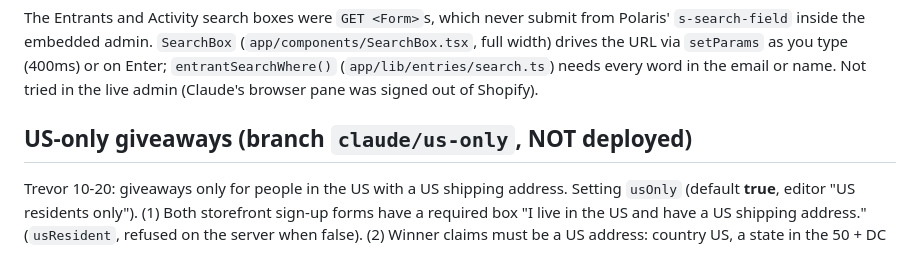
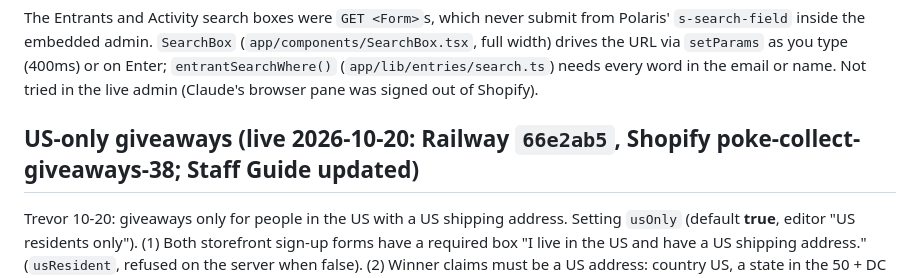
Before and after one commit to trevorpokecollect/poke-collect-giveaways, a Markdown page: docs/CURRENT_STATUS.md, the part around the change. Rendered like a GitHub page.

Commit message:
Docs: US-only giveaways are live
Co-Authored-By: Claude Opus 5.5 (1M context) <noreply@anthropic.com>

```diff
--- a/docs/CURRENT_STATUS.md
+++ b/docs/CURRENT_STATUS.md
@@ -229,7 +229,7 @@ embedded admin. `SearchBox` (`app/components/SearchBox.tsx`, full width) drives
 (400ms) or on Enter; `entrantSearchWhere()` (`app/lib/entries/search.ts`) needs every word in the email or name.
 Not tried in the live admin (Claude's browser pane was signed out of Shopify).
 
-## US-only giveaways (branch `claude/us-only`, NOT deployed)
+## US-only giveaways (live 2026-10-20: Railway `66e2ab5`, Shopify **poke-collect-giveaways-38**; Staff Guide updated)
 Trevor 10-20: giveaways only for people in the US with a US shipping address. Setting `usOnly` (default **true**,
 editor "US residents only"). (1) Both storefront sign-up forms have a required box "I live in the US and have a US
 shipping address." (`usResident`, refused on the server when false). (2) Winner claims must be a US address: country US,
```
